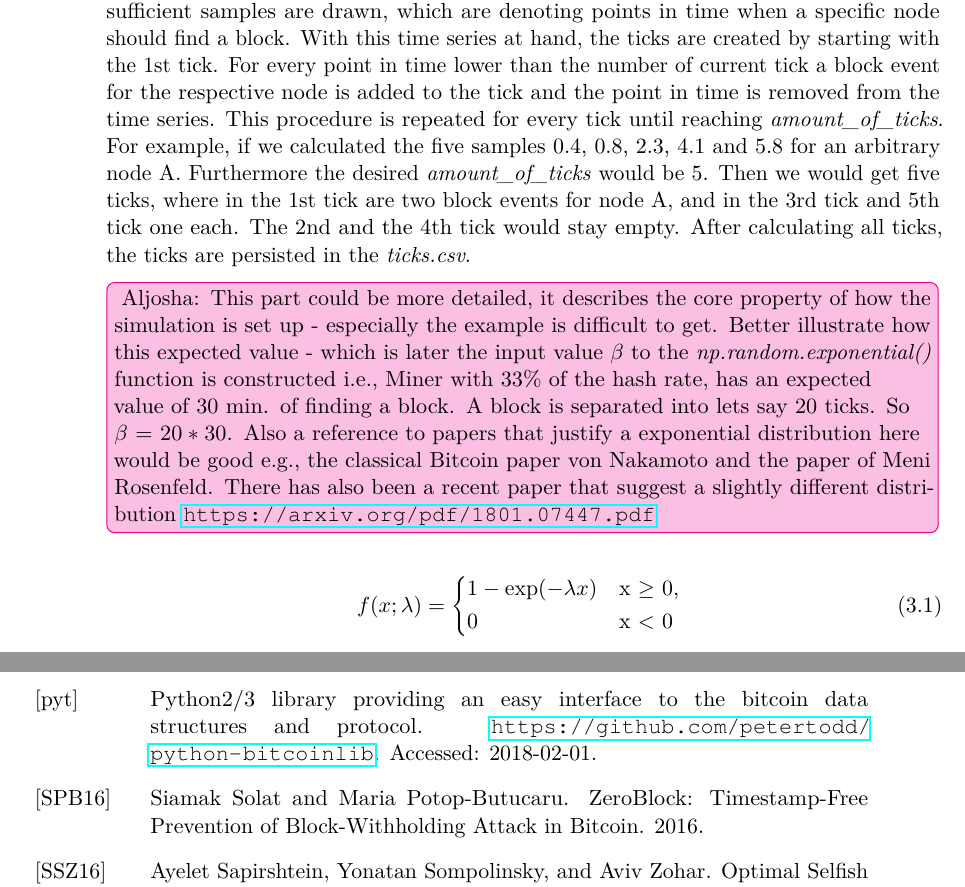
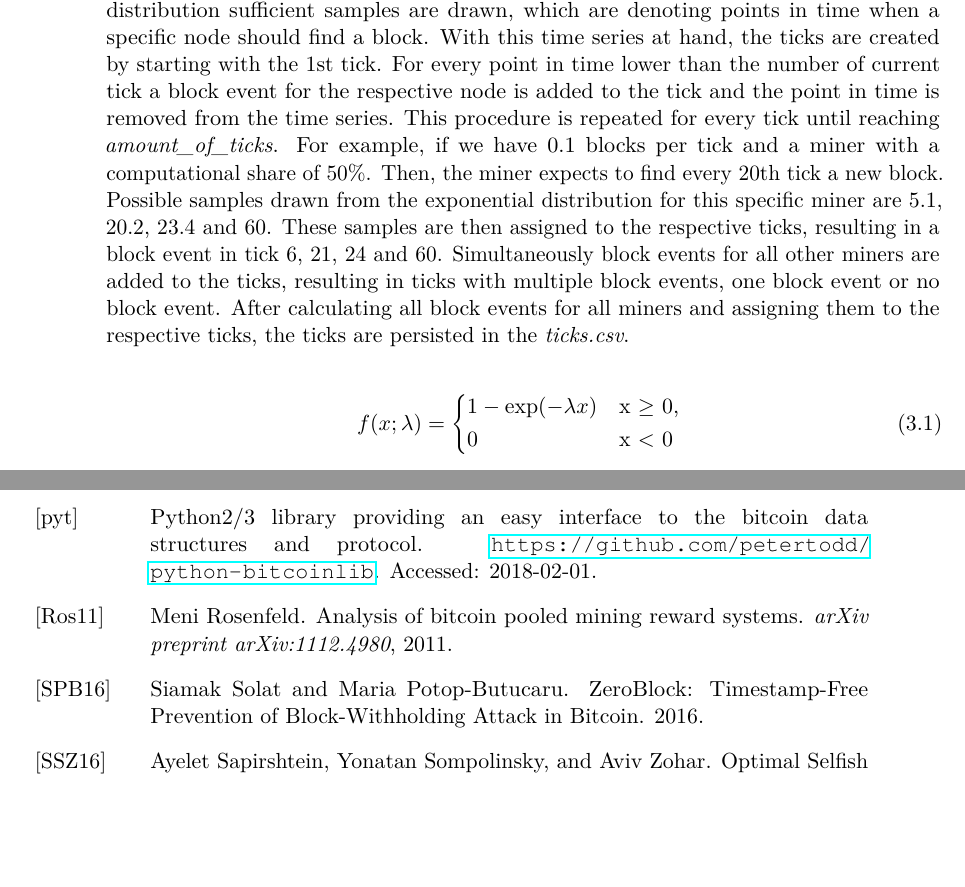
Before and after one commit to simonmulser/master-thesis, a LaTeX thesis (thesis/thesis.tex, which reads thesis/chapters/simulation_framework.tex, thesis/library.bib): two parts of pages 34 and 81 of 81, joined at a grey line, cut so that both start at the same text, the shorter picture padded with empty space. Compiled offline with pdfLaTeX.

Commit message:
explain usage of exponential distribution better

```diff
--- a/thesis/chapters/simulation_framework.tex
+++ b/thesis/chapters/simulation_framework.tex
@@ -301,14 +301,14 @@ From this exponential distribution sufficient samples are drawn, which are denot
 With this time series at hand, the ticks are created by starting with the 1st tick.
 For every point in time lower than the number of current tick a block event for the respective node is added to the tick and the point in time is removed from the time series.
 This procedure is repeated for every tick until reaching \textit{amount\_of\_ticks}.
-For example, if we calculated the five samples 0.4, 0.8, 2.3, 4.1 and 5.8 for an arbitrary node A.
-Furthermore the desired \textit{amount\_of\_ticks} would be 5.
-Then we would get five ticks, where in the 1st tick are two block events for node A, and in the 3rd tick  and 5th tick one each.
-The 2nd and the 4th tick would stay empty. After calculating all ticks, the ticks are persisted in the \textit{ticks.csv}.
-\aju{This part could be more detailed, it describes the core property of how the simulation is set up - especially the example is difficult to get. Better illustrate how this expected value - which is later the input value $\beta$ to the \emph{np.random.exponential()} function is constructed i.e., Miner with $ 33\% $ of the hash rate, has an expected value of $ 30 $ min. of finding a block. A block is separated into lets say 20 ticks. So $ \beta = 20 * 30 $.
-Also a reference to papers that justify a exponential distribution here would be good e.g., the classical Bitcoin paper von Nakamoto and the paper of Meni Rosenfeld. There has also been a recent paper that suggest a slightly different distribution \url{https://arxiv.org/pdf/1801.07447.pdf} }
+For example, if we have 0.1 blocks per tick and a miner with a computational share of 50\%.
+Then, the miner expects to find every 20th tick a new block.
+Possible samples drawn from the exponential distribution for this specific miner are 5.1, 20.2, 23.4 and 60.
+These samples are then assigned to the respective ticks, resulting in a block event in tick 6, 21, 24 and 60.
+Simultaneously block events for all other miners are added to the ticks, resulting in ticks with multiple block events, one block event or no block event.
+After calculating all block events for all miners and assigning them to the respective ticks, the ticks are persisted in the \textit{ticks.csv}.
 
- \begin{equation} \label{eq:exponential}
+\begin{equation} \label{eq:exponential}
 f(x; \lambda) = \begin{cases*}
         1 - \exp(-\lambda x) & x  $\geq$ 0, \\
         0                                    &  x < 0
--- a/thesis/library.bib
+++ b/thesis/library.bib
@@ -193,3 +193,10 @@ title = {{Bitcoin: A Peer-to-Peer Electronic Cash System}},
 url = {www.bitcoin.org},
 year = {2008}
 }
+
+@article{rosenfeld2011analysis,
+  title={Analysis of bitcoin pooled mining reward systems},
+  author={Rosenfeld, Meni},
+  journal={arXiv preprint arXiv:1112.4980},
+  year={2011}
+}
```
Also changed, not shown: thesis/chapters/simulation_framework.tex (2 more changed lines).
